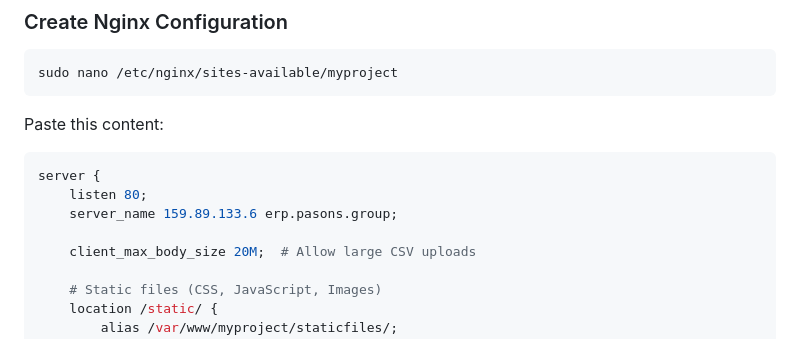
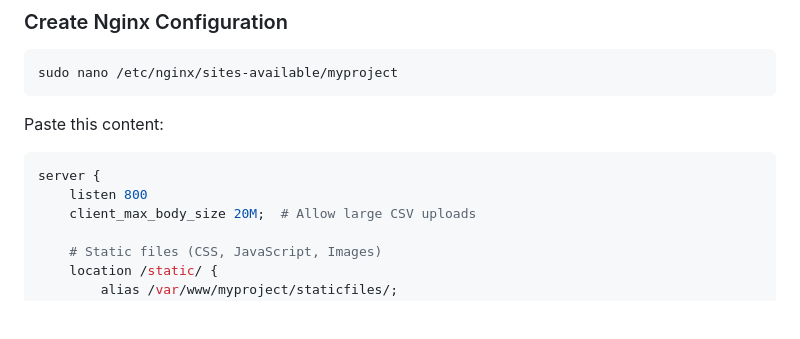
Before and after one commit to AbdulHakeemPH40/online_dashboard, a Markdown page: docs/digita_ocean.md, the part around the change. Drawn GitHub-style; blank space fills up the shorter version.

Commit message:
Update Nginx listen port in digita_ocean.md
Changed the Nginx server listen port from 80 to 800.

````diff
--- a/docs/digita_ocean.md
+++ b/docs/digita_ocean.md
@@ -139,9 +139,7 @@ sudo nano /etc/nginx/sites-available/myproject
 Paste this content:
 ```nginx
 server {
-    listen 80;
-    server_name 159.89.133.6 erp.pasons.group;
-
+    listen 800
     client_max_body_size 20M;  # Allow large CSV uploads
 
     # Static files (CSS, JavaScript, Images)
````
